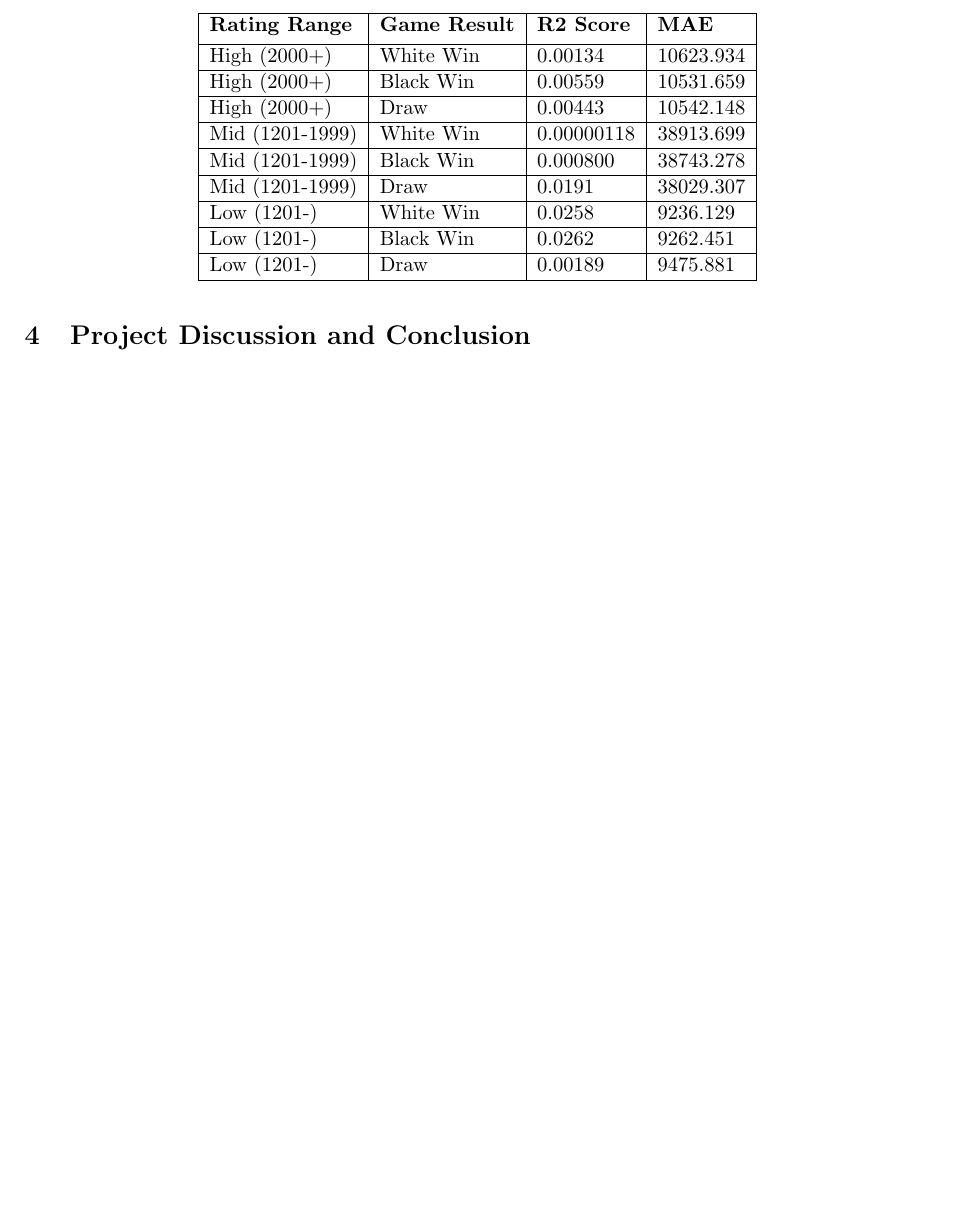
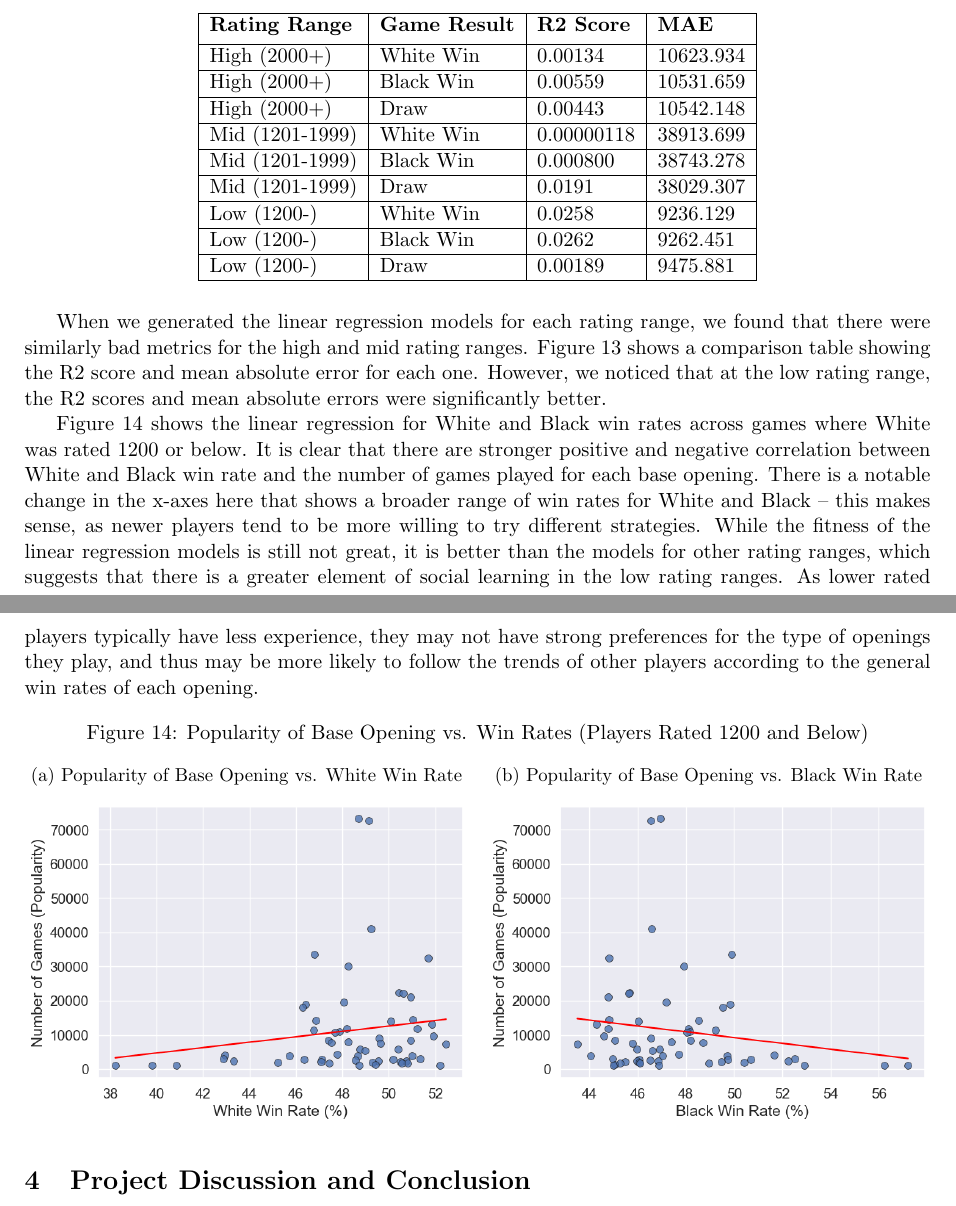
Before and after one commit to IsaacCheng9/machine-learning-in-chess, a LaTeX paper (docs/Final Report/main.tex): part of page 16 of 22 before the commit and two parts of pages 16 and 17 of 23 after it, the two joined at a grey line, cut so that both start at the same text, the shorter picture padded with empty space. Compiled offline with pdfLaTeX.

Commit message:
Explain linear regression models for low rated players

```diff
--- a/docs/Final Report/main.tex
+++ b/docs/Final Report/main.tex
@@ -362,13 +362,36 @@ Figure \ref{fig:popularityOfBaseOpeningVsWinRatesAllPlayers} shows the linear re
         \hline
         Mid (1201-1999) & Draw & 0.0191 & 38029.307 \\
         \hline
-        Low (1201-) & White Win & 0.0258 & 9236.129 \\
+        Low (1200-) & White Win & 0.0258 & 9236.129 \\
         \hline
-        Low (1201-) & Black Win & 0.0262 & 9262.451 \\
+        Low (1200-) & Black Win & 0.0262 & 9262.451 \\
         \hline
-        Low (1201-) & Draw & 0.00189 & 9475.881 \\
+        Low (1200-) & Draw & 0.00189 & 9475.881 \\
         \hline
     \end{tabular}
+\end{figure}
+
+When we generated the linear regression models for each rating range, we found that there were similarly bad metrics for the high and mid rating ranges. Figure \ref{fig:metricsForLinearRegressionModelsOfPopularityOfBaseOpeningVsGameResults} shows a comparison table showing the R2 score and mean absolute error for each one. However, we noticed that at the low rating range, the R2 scores and mean absolute errors were significantly better.
+
+Figure \ref{fig:popularityOfBaseOpeningVsWinRatesLowRatedPlayers} shows the linear regression for White and Black win rates across games where White was rated 1200 or below. It is clear that there are stronger positive and negative correlation between White and Black win rate and the number of games played for each base opening. There is a notable change in the x-axes here that shows a broader range of win rates for White and Black -- this makes sense, as newer players tend to be more willing to try different strategies. While the fitness of the linear regression models is still not great, it is better than the models for other rating ranges, which suggests that there is a greater element of social learning in the low rating ranges. As lower rated players typically have less experience, they may not have strong preferences for the type of openings they play, and thus may be more likely to follow the trends of other players according to the general win rates of each opening.
+
+\begin{figure}[H]
+    \centering
+    \caption{Popularity of Base Opening vs. Win Rates (Players Rated 1200 and Below)}
+    \label{fig:popularityOfBaseOpeningVsWinRatesLowRatedPlayers}
+    \begin{subfigure}{0.49\textwidth}
+        \centering
+        \caption{Popularity of Base Opening vs. White Win Rate}
+        \label{fig:popularityOfBaseOpeningVsWhiteWinRateLowRatedPlayers}
+        \includegraphics[width=\textwidth]{Popularity of Base Opening vs. White Win Rate (Rated 1200-).png}
+    \end{subfigure}
+    \hfill
+    \begin{subfigure}{0.49\textwidth}
+        \centering
+        \caption{Popularity of Base Opening vs. Black Win Rate}
+        \label{fig:popularityOfBaseOpeningVsBlackWinRateLowRatedPlayers}
+        \includegraphics[width=\textwidth]{Popularity of Base Opening vs. Black Win Rate (Rated 1200-).png}
+    \end{subfigure}
 \end{figure}
 
 \section{Project Discussion and Conclusion}
```
Also changed, not shown: docs/Final Report/main.pdf, docs/Final Report/main.tex (2 more changed lines), 1 other file.
